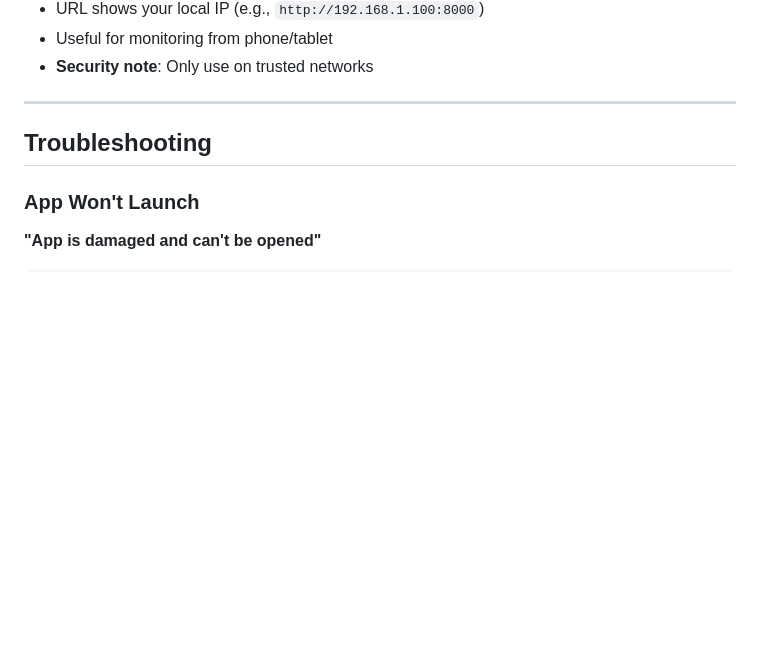
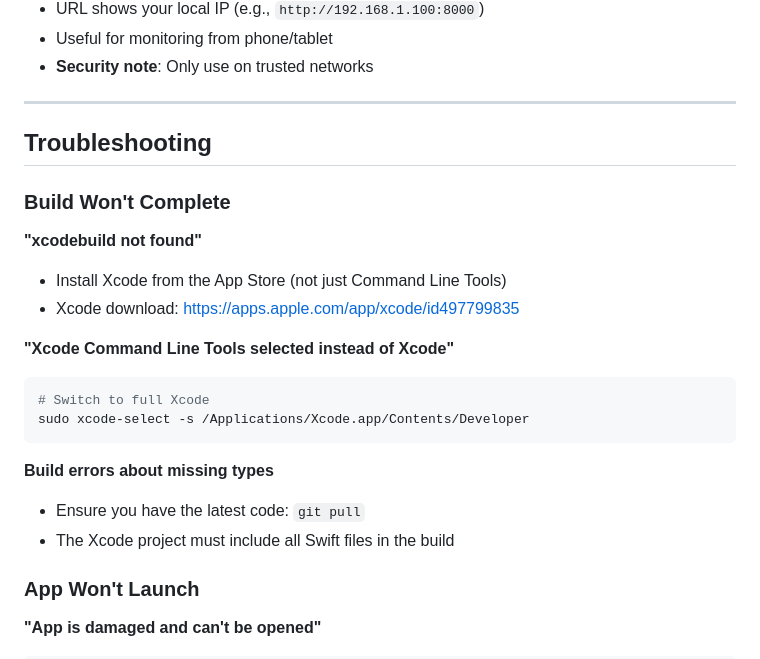
Before and after one commit to saymrwulf/alpha-arena, a Markdown page: docs/MACOS_APP_MANUAL.md, the part around the change. GitHub-like rendering; blank space fills up the shorter version.

Commit message:
docs: add Xcode requirements and build troubleshooting
- Add "Requires: macOS 13.0+, Xcode 15.0+" to README
- Add "Build Won't Complete" troubleshooting section to MACOS_APP_MANUAL
- Document xcodebuild not found and Command Line Tools issues

Co-Authored-By: Claude Opus 4.5 <noreply@anthropic.com>

````diff
--- a/docs/MACOS_APP_MANUAL.md
+++ b/docs/MACOS_APP_MANUAL.md
@@ -267,6 +267,22 @@ Trading: Active (simulation)
 
 ## Troubleshooting
 
+### Build Won't Complete
+
+**"xcodebuild not found"**
+- Install Xcode from the App Store (not just Command Line Tools)
+- Xcode download: https://apps.apple.com/app/xcode/id497799835
+
+**"Xcode Command Line Tools selected instead of Xcode"**
+```bash
+# Switch to full Xcode
+sudo xcode-select -s /Applications/Xcode.app/Contents/Developer
+```
+
+**Build errors about missing types**
+- Ensure you have the latest code: `git pull`
+- The Xcode project must include all Swift files in the build
+
 ### App Won't Launch
 
 **"App is damaged and can't be opened"**
````
Also changed, not shown: README.md (+2 -0 lines).
